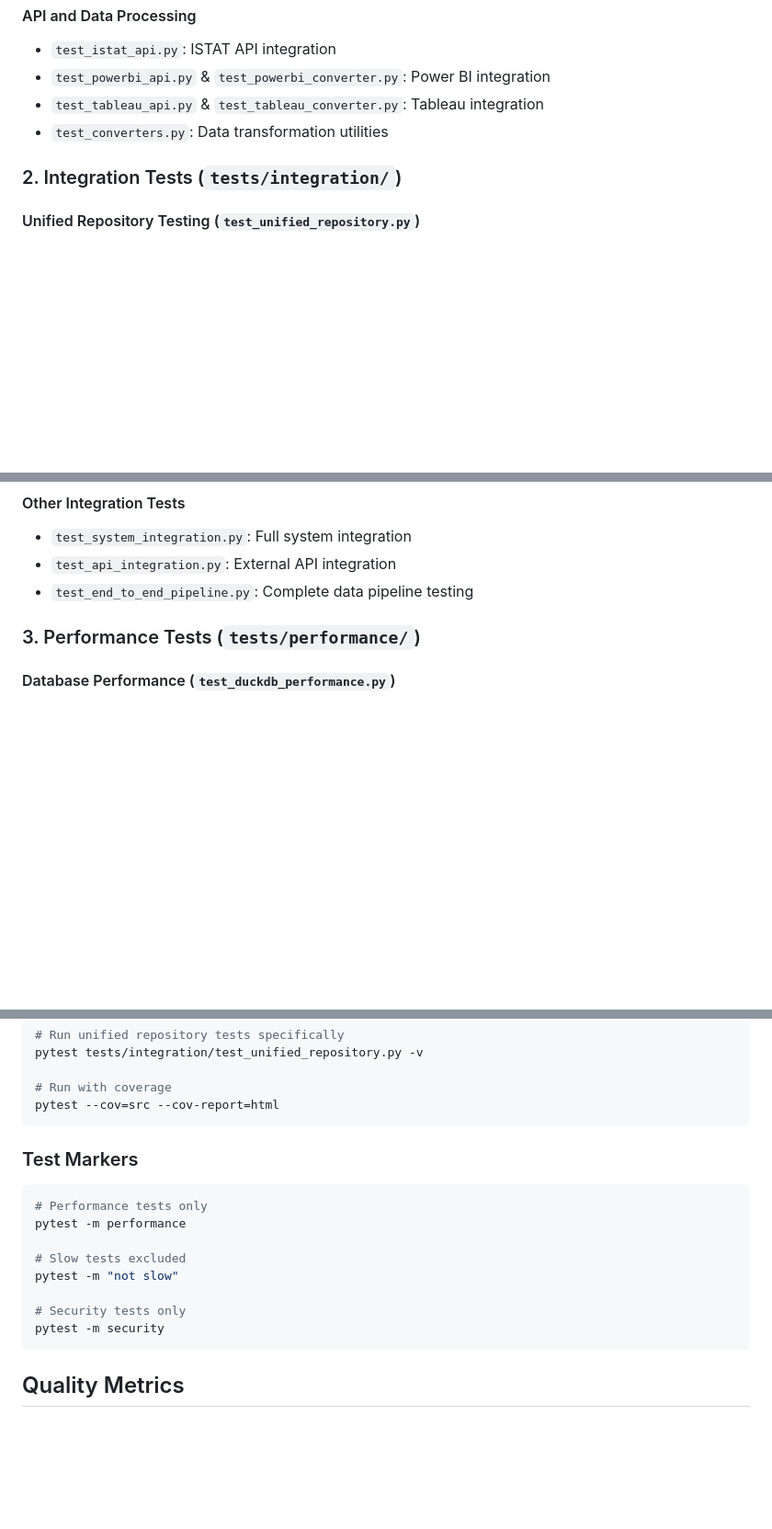
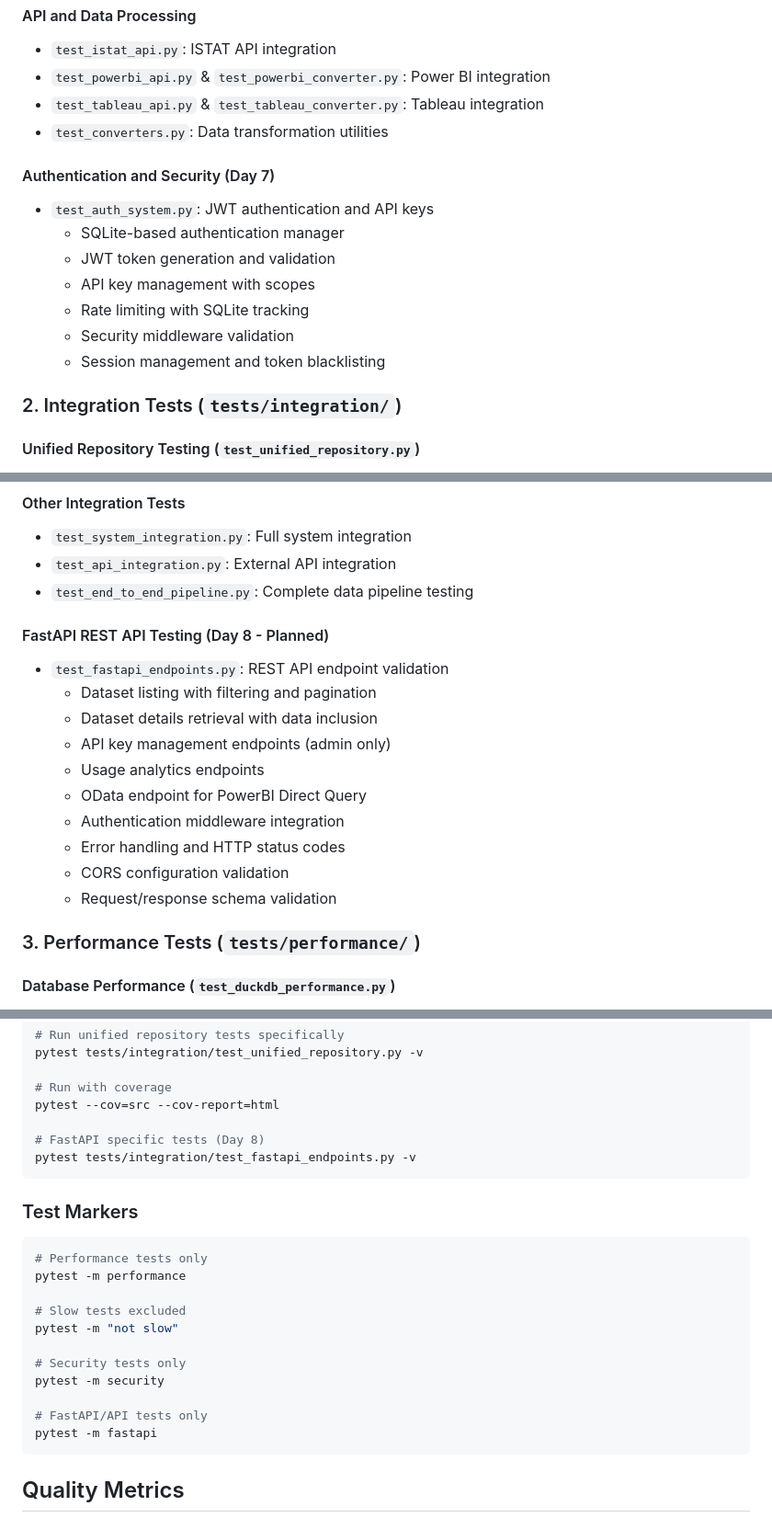
Before and after one commit to AndreaBozzo/Osservatorio, a Markdown page: TESTING.md, 3 parts joined by grey strips. Shown at 92% size. GitHub-like rendering; blank space fills up the shorter version.

Commit message:
[DOCS] TESTING.md aggiornato per Day 8:
  - Aggiunti test per autenticazione (Day 7): JWT, API keys, rate limiting
  - Pianificati test FastAPI (Day 8): endpoint REST, OData, validazione, CORS
  - Aggiunti comandi pytest specifici per FastAPI testing
  - Aggiunto marker fastapi per test categorization
  - Aggiornata versione e data last update

````diff
--- a/TESTING.md
+++ b/TESTING.md
@@ -59,6 +59,15 @@ This document outlines the comprehensive testing strategy for the Osservatorio I
 - `test_tableau_api.py` & `test_tableau_converter.py`: Tableau integration
 - `test_converters.py`: Data transformation utilities
 
+#### Authentication and Security (Day 7)
+- `test_auth_system.py`: JWT authentication and API keys
+  - SQLite-based authentication manager
+  - JWT token generation and validation
+  - API key management with scopes
+  - Rate limiting with SQLite tracking
+  - Security middleware validation
+  - Session management and token blacklisting
+
 ### 2. Integration Tests (`tests/integration/`)
 
 #### Unified Repository Testing (`test_unified_repository.py`)
@@ -118,6 +127,18 @@ This document outlines the comprehensive testing strategy for the Osservatorio I
 - `test_system_integration.py`: Full system integration
 - `test_api_integration.py`: External API integration
 - `test_end_to_end_pipeline.py`: Complete data pipeline testing
+
+#### FastAPI REST API Testing (Day 8 - Planned)
+- `test_fastapi_endpoints.py`: REST API endpoint validation
+  - Dataset listing with filtering and pagination
+  - Dataset details retrieval with data inclusion
+  - API key management endpoints (admin only)
+  - Usage analytics endpoints
+  - OData endpoint for PowerBI Direct Query
+  - Authentication middleware integration
+  - Error handling and HTTP status codes
+  - CORS configuration validation
+  - Request/response schema validation
 
 ### 3. Performance Tests (`tests/performance/`)
 
@@ -196,6 +217,9 @@ pytest tests/integration/test_unified_repository.py -v
 
 # Run with coverage
 pytest --cov=src --cov-report=html
+
+# FastAPI specific tests (Day 8)
+pytest tests/integration/test_fastapi_endpoints.py -v
 ```
 
 ### Test Markers
@@ -208,6 +232,9 @@ pytest -m "not slow"
 
 # Security tests only
 pytest -m security
+
+# FastAPI/API tests only
+pytest -m fastapi
 ```
 
 ## Quality Metrics
````
Also changed, not shown: other parts of TESTING.md (+2 -2 lines).
